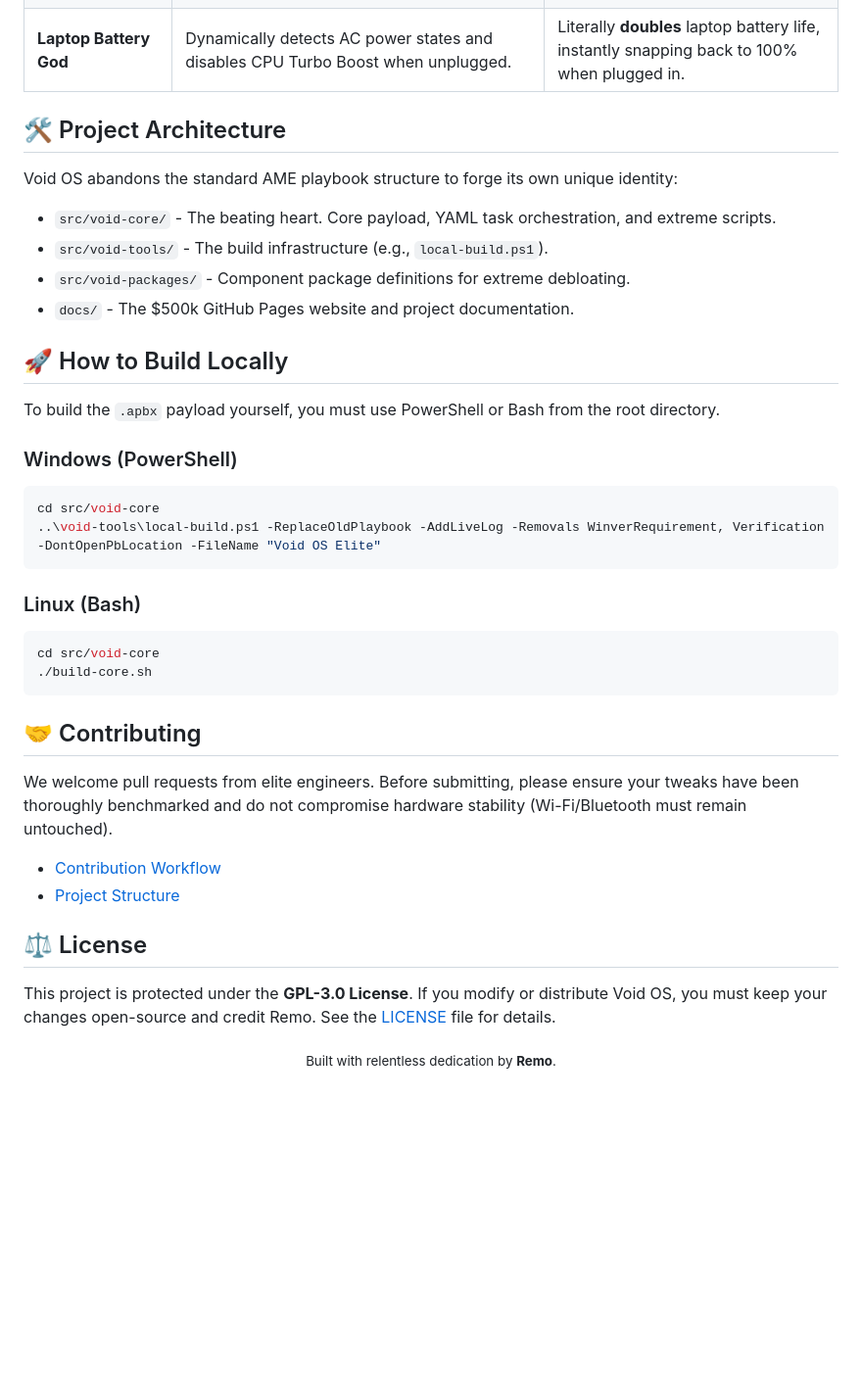
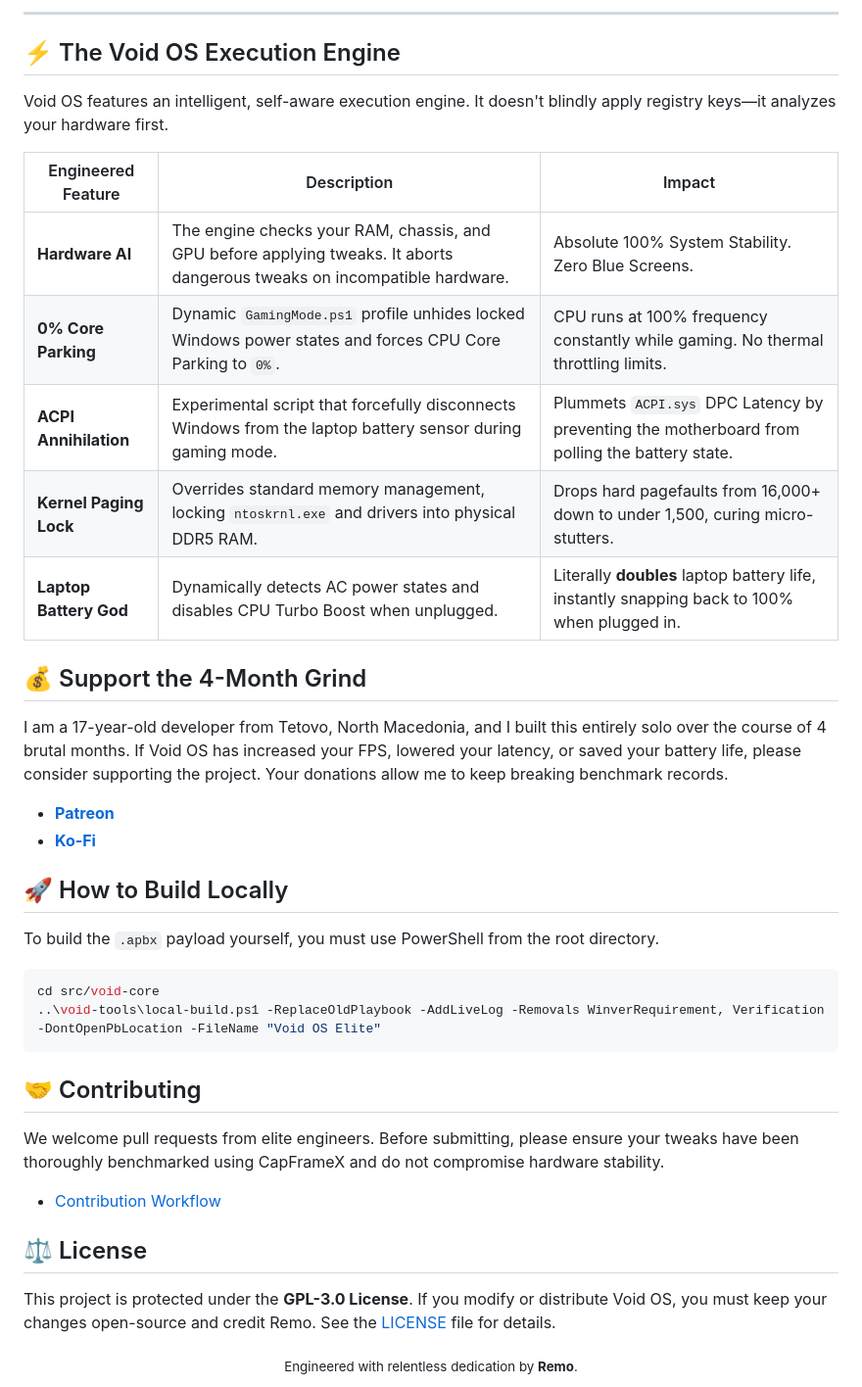
Before and after one commit to v0idOS/Void-OS, a Markdown page: README.md, the part around one of its changes. Shown at 98% size. Drawn GitHub-style; blank space fills up the shorter version.

````diff
--- a/README.md
+++ b/README.md
@@ -29,39 +38,41 @@ Void OS features exclusive, world-class optimizations that you won't find in sta
+---
+
+## ⚡ The Void OS Execution Engine
+
+Void OS features an intelligent, self-aware execution engine. It doesn't blindly apply registry keys—it analyzes your hardware first.
+
+| Engineered Feature | Description | Impact |
+|--------------------|-------------|--------|
+| **Hardware AI** | The engine checks your RAM, chassis, and GPU before applying tweaks. It aborts dangerous tweaks on incompatible hardware. | Absolute 100% System Stability. Zero Blue Screens. |
+| **0% Core Parking** | Dynamic `GamingMode.ps1` profile unhides locked Windows power states and forces CPU Core Parking to `0%`. | CPU runs at 100% frequency constantly while gaming. No thermal throttling limits. |
+| **ACPI Annihilation** | Experimental script that forcefully disconnects Windows from the laptop battery sensor during gaming mode. | Plummets `ACPI.sys` DPC Latency by preventing the motherboard from polling the battery state. |
+| **Kernel Paging Lock** | Overrides standard memory management, locking `ntoskrnl.exe` and drivers into physical DDR5 RAM. | Drops hard pagefaults from 16,000+ down to under 1,500, curing micro-stutters. |
 | **Laptop Battery God** | Dynamically detects AC power states and disables CPU Turbo Boost when unplugged. | Literally **doubles** laptop battery life, instantly snapping back to 100% when plugged in. |
 
-## 🛠️ Project Architecture
+## 💰 Support the 4-Month Grind
 
-Void OS abandons the standard AME playbook structure to forge its own unique identity:
+I am a 17-year-old developer from Tetovo, North Macedonia, and I built this entirely solo over the course of 4 brutal months. If Void OS has increased your FPS, lowered your latency, or saved your battery life, please consider supporting the project. Your donations allow me to keep breaking benchmark records.
 
-- `src/void-core/` - The beating heart. Core payload, YAML task orchestration, and extreme scripts.
-- `src/void-tools/` - The build infrastructure (e.g., `local-build.ps1`).
-- `src/void-packages/` - Component package definitions for extreme debloating.
-- `docs/` - The $500k GitHub Pages website and project documentation.
+- [**Patreon**](https://www.patreon.com/)
+- [**Ko-Fi**](https://ko-fi.com/)
 
 ## 🚀 How to Build Locally
 
-To build the `.apbx` payload yourself, you must use PowerShell or Bash from the root directory.
+To build the `.apbx` payload yourself, you must use PowerShell from the root directory.
 
-### Windows (PowerShell)
 ```powershell
 cd src/void-core
 ..\void-tools\local-build.ps1 -ReplaceOldPlaybook -AddLiveLog -Removals WinverRequirement, Verification -DontOpenPbLocation -FileName "Void OS Elite"
 ```
 
-### Linux (Bash)
-```bash
-cd src/void-core
-./build-core.sh
-```
-
 ## 🤝 Contributing
 
-We welcome pull requests from elite engineers. Before submitting, please ensure your tweaks have been thoroughly benchmarked and do not compromise hardware stability (Wi-Fi/Bluetooth must remain untouched).
+We welcome pull requests from elite engineers. Before submitting, please ensure your tweaks have been thoroughly benchmarked using CapFrameX and do not compromise hardware stability.
 - [Contribution Workflow](./docs/contributing.md)
-- [Project Structure](./docs/project-structure.md)
 
 ## ⚖️ License
 This project is protected under the **GPL-3.0 License**. If you modify or distribute Void OS, you must keep your changes open-source and credit Remo. See the [LICENSE](LICENSE) file for details.
 
 <div align="center">
-  <sub>Built with relentless dedication by <strong>Remo</strong>.</sub>
+  <sub>Engineered with relentless dedication by <strong>Remo</strong>.</sub>
 </div>
````
Also changed, not shown: other parts of README.md (+20 -11 lines), docs/assets/benchmarks/latencymon-green.png (added), docs/assets/benchmarks/tlou1-capframex.png (added), 15 other files.
